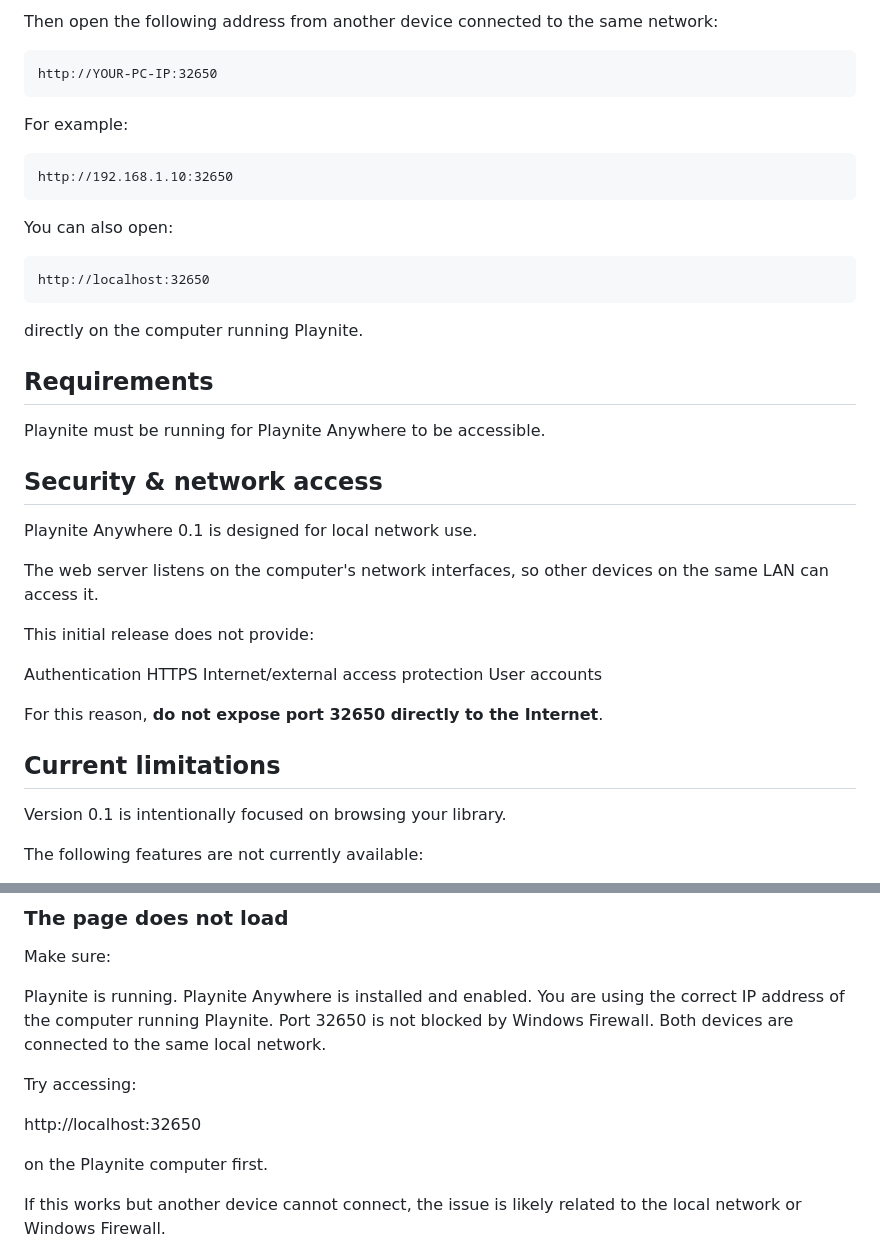
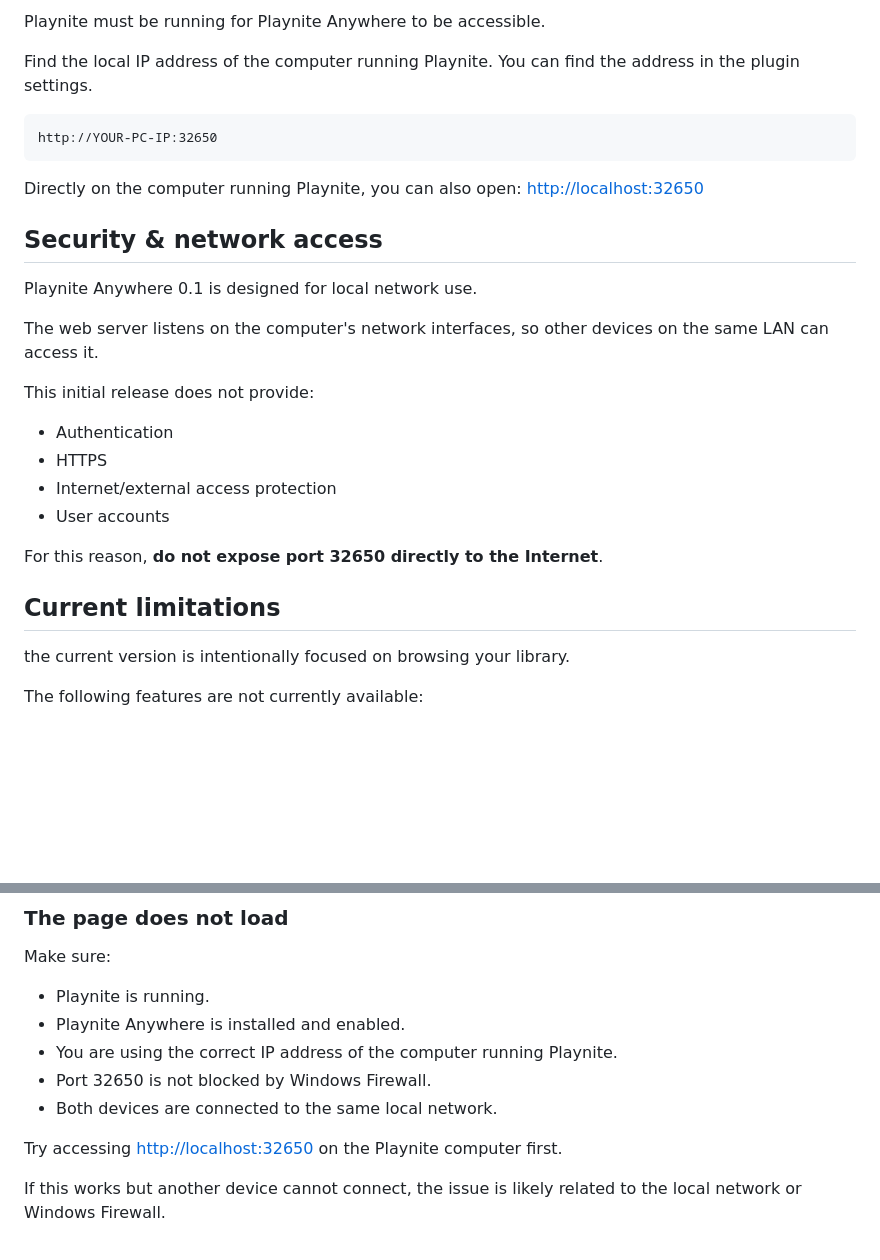
Before and after one commit to FunkyKwak/playnite-anywhere, a Markdown page: README.md, 2 parts joined by grey strips. GitHub-like rendering; blank space fills up the shorter version.

````diff
--- a/README.md
+++ b/README.md
@@ -75,27 +77,15 @@ Look for the **IPv4 Address** of your local network adapter.
 
-Then open the following address from another device connected to the same network:
+Playnite must be running for Playnite Anywhere to be accessible.
+
+Find the local IP address of the computer running Playnite. You can find the address in the plugin settings.
 
 ```text
 http://YOUR-PC-IP:32650
 ```
 
-For example:
+Directly on the computer running Playnite, you can also open:
+[http://localhost:32650](http://localhost:32650)
 
-```text
-http://192.168.1.10:32650
-```
-
-You can also open:
-
-```text
-http://localhost:32650
-```
-
-directly on the computer running Playnite.
-
-## Requirements
-
-Playnite must be running for Playnite Anywhere to be accessible.
 
 ## Security & network access
 
@@ -104,17 +94,16 @@ Playnite Anywhere 0.1 is designed for local network use.
 The web server listens on the computer's network interfaces, so other devices on the same LAN can access it.
 
 This initial release does not provide:
-
-Authentication
-HTTPS
-Internet/external access protection
-User accounts
+- Authentication
+- HTTPS
+- Internet/external access protection
+- User accounts
 
 For this reason, **do not expose port 32650 directly to the Internet**.
 
 ## Current limitations
 
-Version 0.1 is intentionally focused on browsing your library.
+the current version is intentionally focused on browsing your library.
 
 The following features are not currently available:
 - Launching games remotely
@@ -136,17 +125,13 @@ These may be considered for future releases. **Do not hesitate to submit feature
 
 Make sure:
 
-Playnite is running.
-Playnite Anywhere is installed and enabled.
-You are using the correct IP address of the computer running Playnite.
-Port 32650 is not blocked by Windows Firewall.
-Both devices are connected to the same local network.
+- Playnite is running.
+- Playnite Anywhere is installed and enabled.
+- You are using the correct IP address of the computer running Playnite.
+- Port 32650 is not blocked by Windows Firewall.
+- Both devices are connected to the same local network.
 
-Try accessing:
-
-http://localhost:32650
-
-on the Playnite computer first.
+Try accessing [http://localhost:32650](http://localhost:32650) on the Playnite computer first.
 
 If this works but another device cannot connect, the issue is likely related to the local network or Windows Firewall.
 
````
Also changed, not shown: other parts of README.md (+24 -22 lines).
